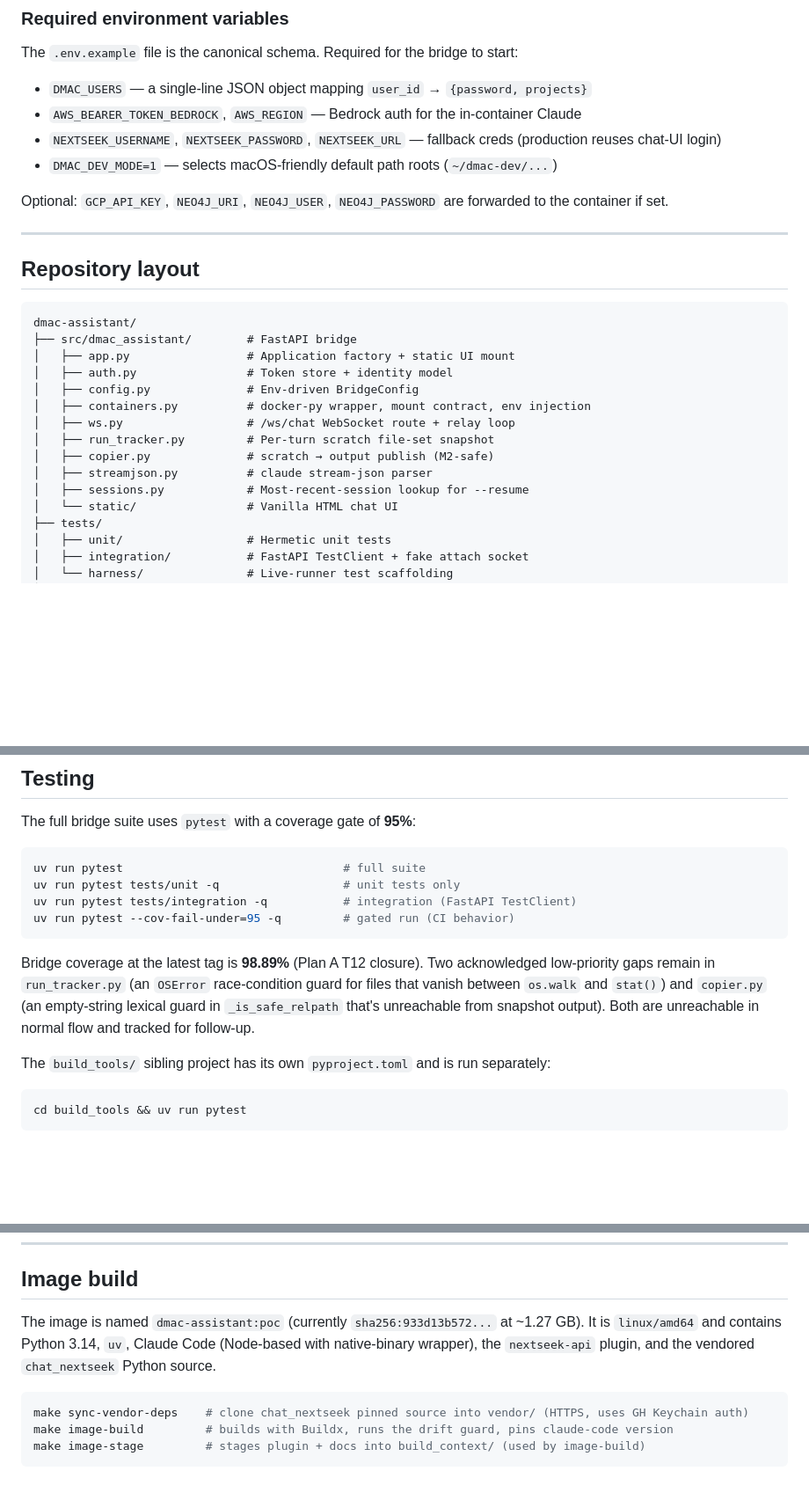
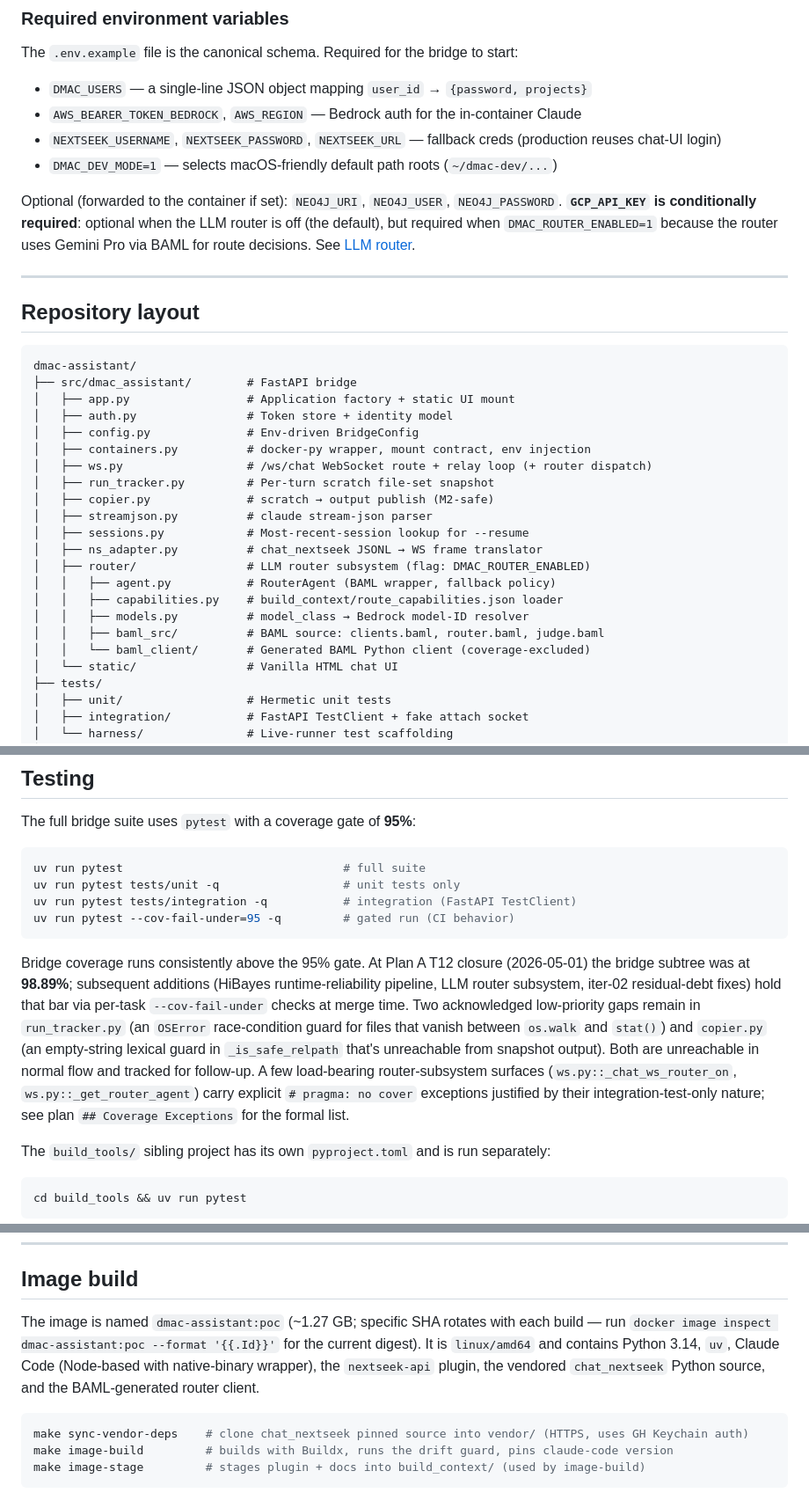
Before and after one commit to tavjo/dmac-assistant, a Markdown page: README.md, 3 parts joined by grey strips. Shown at 88% size. Drawn GitHub-style; blank space fills up the shorter version.

Commit message:
docs: update documentation for llm-router-2026-05-14
Phase 8 closeout pass for the LLM router plan. Covers two surfaces:

CHANGELOG entries for iter-02 Phase 7 residual debt closeout:
- Fixed — 2026-05-18 — LLM router iter-02 Phase 7 residual debt (items 1-3:
  CC happy-path lifecycle assertion tightening, NS/CC session independence
  docs, router_decision visibility in Troubleshooting). Item 5 (unpushed
  commits) resolved by prior main-merge push.
- Added — 2026-05-18 — DMAC_E2E_PROJECT env override (item 4: replaces the
  hardcoded SYNTHETIC_PROJECT="proj-a" constant in tools/e2e/run_router_e2e.py
  with an env-aware helper, with operator-typo defense).

README.md staleness fixes (Phase 8 step 4 cross-reference audit):
- Project Status table gains a row for the LLM router plan (was missing the
  major plan completion entirely).
- Repository layout enumeration gains the src/dmac_assistant/router/
  subpackage (BAML scaffold, RouterAgent, capability/model-class loaders,
  generated baml_client/) and ns_adapter.py.
- Image SHA reference no longer pins a specific digest (which rotates per
  build); points operators at `docker image inspect` for the current value.
- GCP_API_KEY environment-variable status clarified as conditionally required
  (was listed as plain "Optional"; it's required when DMAC_ROUTER_ENABLED=1).
- Bridge coverage figure now states the gate-vs-snapshot distinction
  explicitly and acknowledges the router subsystem's # pragma: no cover
  surfaces (the 98.89% figure was a Plan A T12 snapshot).

No source-code changes. Verified via
  uv run pytest tests/unit/test_docs_router_invariants.py
                tests/unit/test_e2e_project_override.py --no-cov
-> 15 passed.

Co-Authored-By: Claude Opus 4.7 <noreply@anthropic.com>

````diff
--- a/README.md
+++ b/README.md
@@ -121,7 +121,7 @@ The `.env.example` file is the canonical schema. Required for the bridge to star
 - `NEXTSEEK_USERNAME`, `NEXTSEEK_PASSWORD`, `NEXTSEEK_URL` — fallback creds (production reuses chat-UI login)
 - `DMAC_DEV_MODE=1` — selects macOS-friendly default path roots (`~/dmac-dev/...`)
 
-Optional: `GCP_API_KEY`, `NEO4J_URI`, `NEO4J_USER`, `NEO4J_PASSWORD` are forwarded to the container if set.
+Optional (forwarded to the container if set): `NEO4J_URI`, `NEO4J_USER`, `NEO4J_PASSWORD`. **`GCP_API_KEY` is conditionally required**: optional when the LLM router is off (the default), but required when `DMAC_ROUTER_ENABLED=1` because the router uses Gemini Pro via BAML for route decisions. See [LLM router](#llm-router).
 
 ---
 
@@ -134,11 +134,18 @@ dmac-assistant/
 │   ├── auth.py                # Token store + identity model
 │   ├── config.py              # Env-driven BridgeConfig
 │   ├── containers.py          # docker-py wrapper, mount contract, env injection
-│   ├── ws.py                  # /ws/chat WebSocket route + relay loop
+│   ├── ws.py                  # /ws/chat WebSocket route + relay loop (+ router dispatch)
 │   ├── run_tracker.py         # Per-turn scratch file-set snapshot
 │   ├── copier.py              # scratch → output publish (M2-safe)
 │   ├── streamjson.py          # claude stream-json parser
 │   ├── sessions.py            # Most-recent-session lookup for --resume
+│   ├── ns_adapter.py          # chat_nextseek JSONL → WS frame translator
+│   ├── router/                # LLM router subsystem (flag: DMAC_ROUTER_ENABLED)
+│   │   ├── agent.py           # RouterAgent (BAML wrapper, fallback policy)
+│   │   ├── capabilities.py    # build_context/route_capabilities.json loader
+│   │   ├── models.py          # model_class → Bedrock model-ID resolver
+│   │   ├── baml_src/          # BAML source: clients.baml, router.baml, judge.baml
+│   │   └── baml_client/       # Generated BAML Python client (coverage-excluded)
 │   └── static/                # Vanilla HTML chat UI
 ├── tests/
 │   ├── unit/                  # Hermetic unit tests
@@ -197,7 +204,7 @@ uv run pytest tests/integration -q           # integration (FastAPI TestClient)
 uv run pytest --cov-fail-under=95 -q         # gated run (CI behavior)
 ```
 
-Bridge coverage at the latest tag is **98.89%** (Plan A T12 closure). Two acknowledged low-priority gaps remain in `run_tracker.py` (an `OSError` race-condition guard for files that vanish between `os.walk` and `stat()`) and `copier.py` (an empty-string lexical guard in `_is_safe_relpath` that's unreachable from snapshot output). Both are unreachable in normal flow and tracked for follow-up.
+Bridge coverage runs consistently above the 95% gate. At Plan A T12 closure (2026-05-01) the bridge subtree was at **98.89%**; subsequent additions (HiBayes runtime-reliability pipeline, LLM router subsystem, iter-02 residual-debt fixes) hold that bar via per-task `--cov-fail-under` checks at merge time. Two acknowledged low-priority gaps remain in `run_tracker.py` (an `OSError` race-condition guard for files that vanish between `os.walk` and `stat()`) and `copier.py` (an empty-string lexical guard in `_is_safe_relpath` that's unreachable from snapshot output). Both are unreachable in normal flow and tracked for follow-up. A few load-bearing router-subsystem surfaces (`ws.py::_chat_ws_router_on`, `ws.py::_get_router_agent`) carry explicit `# pragma: no cover` exceptions justified by their integration-test-only nature; see plan `## Coverage Exceptions` for the formal list.
 
 The `build_tools/` sibling project has its own `pyproject.toml` and is run separately:
 
@@ -223,7 +230,7 @@ If you change `run_tracker.py`, `copier.py`, or `ws.py`'s `dispatch_post_turn_co
 
 ## Image build
 
-The image is named `dmac-assistant:poc` (currently `sha256:933d13b572...` at ~1.27 GB). It is `linux/amd64` and contains Python 3.14, `uv`, Claude Code (Node-based with native-binary wrapper), the `nextseek-api` plugin, and the vendored `chat_nextseek` Python source.
+The image is named `dmac-assistant:poc` (~1.27 GB; specific SHA rotates with each build — run `docker image inspect dmac-assistant:poc --format '{{.Id}}'` for the current digest). It is `linux/amd64` and contains Python 3.14, `uv`, Claude Code (Node-based with native-binary wrapper), the `nextseek-api` plugin, the vendored `chat_nextseek` Python source, and the BAML-generated router client.
 
 ```sh
 make sync-vendor-deps    # clone chat_nextseek pinned source into vendor/ (HTTPS, uses GH Keychain auth)
````
Also changed, not shown: other parts of README.md (+1 -0 lines), CHANGELOG.md (+14 -0 lines).
